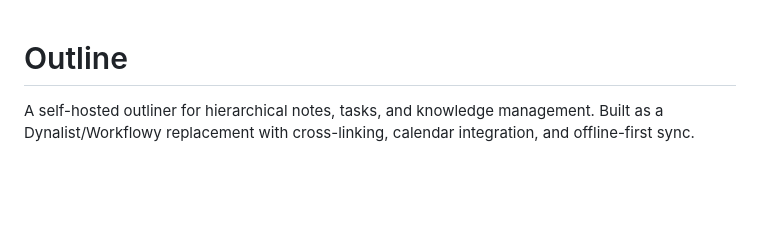
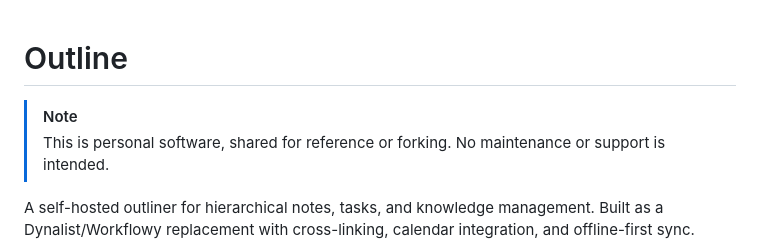
Before and after one commit to andynu/outline, a Markdown page: README.md, the part around the change. Rendered like a GitHub page; blank space fills up the shorter version.

Commit message:
Add personal software disclaimer to README

```diff
--- a/README.md
+++ b/README.md
@@ -1,4 +1,7 @@
 # Outline
+
+> [!NOTE]
+> This is personal software, shared for reference or forking. No maintenance or support is intended.
 
 A self-hosted outliner for hierarchical notes, tasks, and knowledge management. Built as a Dynalist/Workflowy replacement with cross-linking, calendar integration, and offline-first sync.
 
```
